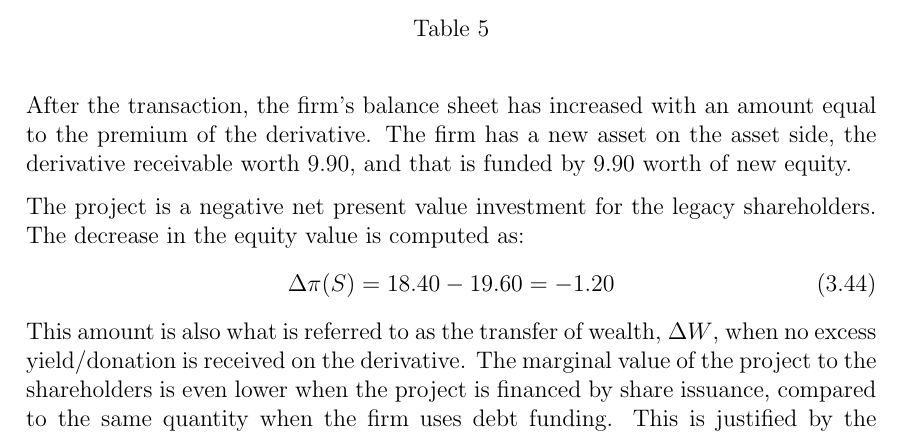
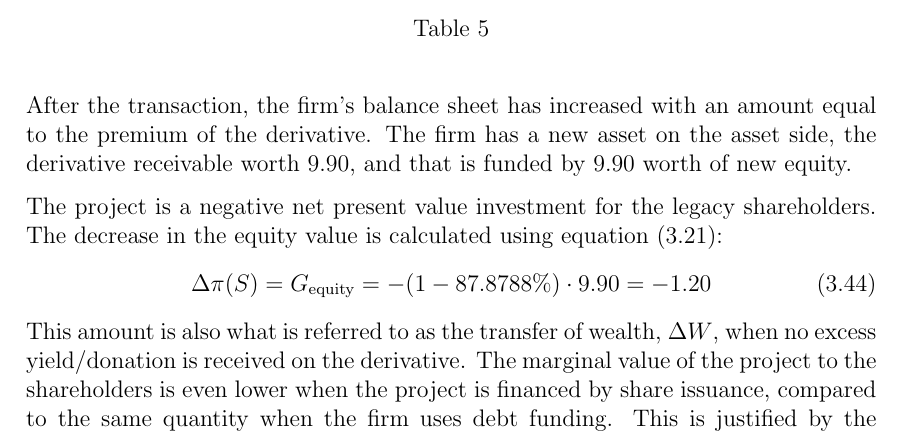
Before and after one commit to sebastianbaltser/master-thesis, a LaTeX thesis (thesis/main.tex, which reads thesis/content/body-matter/single-period-model/examples/risk-free-project/funding-by-share-issuance.tex): part of page 26 of 33, cut so that both start at the same text. Compiled offline with pdfLaTeX.

Commit message:
Use marginal shareholder value equation

```diff
--- a/thesis/content/body-matter/single-period-model/examples/risk-free-project/funding-by-share-issuance.tex
+++ b/thesis/content/body-matter/single-period-model/examples/risk-free-project/funding-by-share-issuance.tex
@@ -50,9 +50,17 @@
         After the transaction, the firm's balance sheet has increased with an amount equal to the premium of the derivative.
         The firm has a new asset on the asset side, the derivative receivable worth 9.90, and that is funded by 9.90 worth of new equity.
 
-        The project is a negative net present value investment for the legacy shareholders. The decrease in the equity value is computed as:
+        The project is a negative net present value investment for the legacy shareholders.
+        The decrease in the equity value is calculated using
+        \cref{eqn:marginal-shareholder-value-equity-financing}:
         \begin{equation}
-            \Delta \pi(S) = 18.40 - 19.60 = -1.20
+                \Delta \pi(S)
+            =
+                G_{\text{equity}}
+            =
+                - (1 - 87.8788\%) * 9.90
+            =
+                -1.20
         \end{equation}
         This amount is also what is referred to as the transfer of wealth, $\Delta W$, when no excess yield/donation is received on the derivative.
         The marginal value of the project to the shareholders is even lower when the project is financed by share issuance,
```
